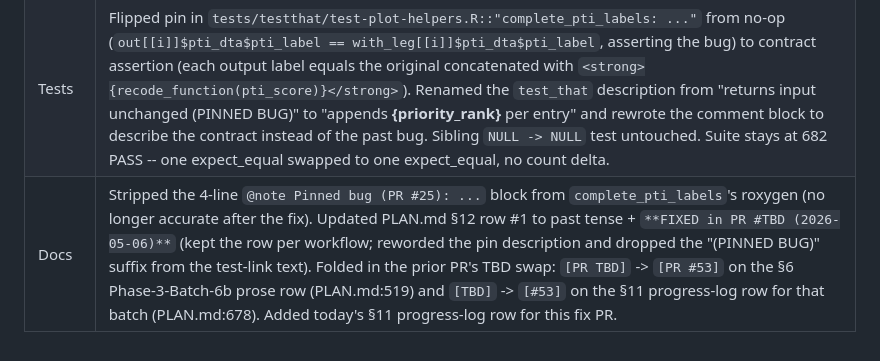
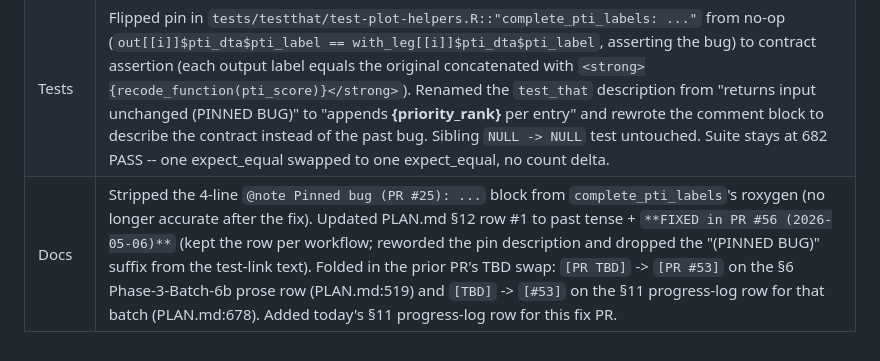
Before and after one commit to wbPTI/devPTIpack, a Markdown page: .github/docs/changelog.md, the part around the change. Rendered like a GitHub page.

```diff
--- a/.github/docs/changelog.md
+++ b/.github/docs/changelog.md
@@ -210,4 +210,4 @@
 | ----- | ------ |
 | Code  | Fixed §12 bug #1 in `R/plot_pti_helpers.R::complete_pti_labels`: assigned the `purrr::map()` result back to `dta` (one-line edit at L189). Function was building the `<strong>{priority_rank}</strong>` suffix for every popup label but discarding the result; the deployed app silently shipped popups without the priority-rank suffix. Confirmed no caller depended on the broken behaviour (production caller at `R/mod_plot_pti2.R:64` already pipes through expecting the augmented labels; test setup at `tests/testthat/test-map-render.R:16` only asserts `s3_class(g, "gg")`, never inspects label text). |
 | Tests | Flipped pin in `tests/testthat/test-plot-helpers.R::"complete_pti_labels: ..."` from no-op (`out[[i]]$pti_dta$pti_label == with_leg[[i]]$pti_dta$pti_label`, asserting the bug) to contract assertion (each output label equals the original concatenated with `<strong>{recode_function(pti_score)}</strong>`). Renamed the `test_that` description from "returns input unchanged (PINNED BUG)" to "appends <strong>{priority_rank}</strong> per entry" and rewrote the comment block to describe the contract instead of the past bug. Sibling `NULL -> NULL` test untouched. Suite stays at 682 PASS -- one expect_equal swapped to one expect_equal, no count delta. |
-| Docs  | Stripped the 4-line `@note Pinned bug (PR #25): ...` block from `complete_pti_labels`'s roxygen (no longer accurate after the fix). Updated PLAN.md §12 row #1 to past tense + `**FIXED in PR #TBD (2026-05-06)**` (kept the row per workflow; reworded the pin description and dropped the "(PINNED BUG)" suffix from the test-link text). Folded in the prior PR's TBD swap: `[PR TBD]` -> `[PR #53]` on the §6 Phase-3-Batch-6b prose row (PLAN.md:519) and `[TBD]` -> `[#53]` on the §11 progress-log row for that batch (PLAN.md:678). Added today's §11 progress-log row for this fix PR. |
+| Docs  | Stripped the 4-line `@note Pinned bug (PR #25): ...` block from `complete_pti_labels`'s roxygen (no longer accurate after the fix). Updated PLAN.md §12 row #1 to past tense + `**FIXED in PR #56 (2026-05-06)**` (kept the row per workflow; reworded the pin description and dropped the "(PINNED BUG)" suffix from the test-link text). Folded in the prior PR's TBD swap: `[PR TBD]` -> `[PR #53]` on the §6 Phase-3-Batch-6b prose row (PLAN.md:519) and `[TBD]` -> `[#53]` on the §11 progress-log row for that batch (PLAN.md:678). Added today's §11 progress-log row for this fix PR. |
```
Also changed, not shown: PLAN.md (+2 -2 lines).
